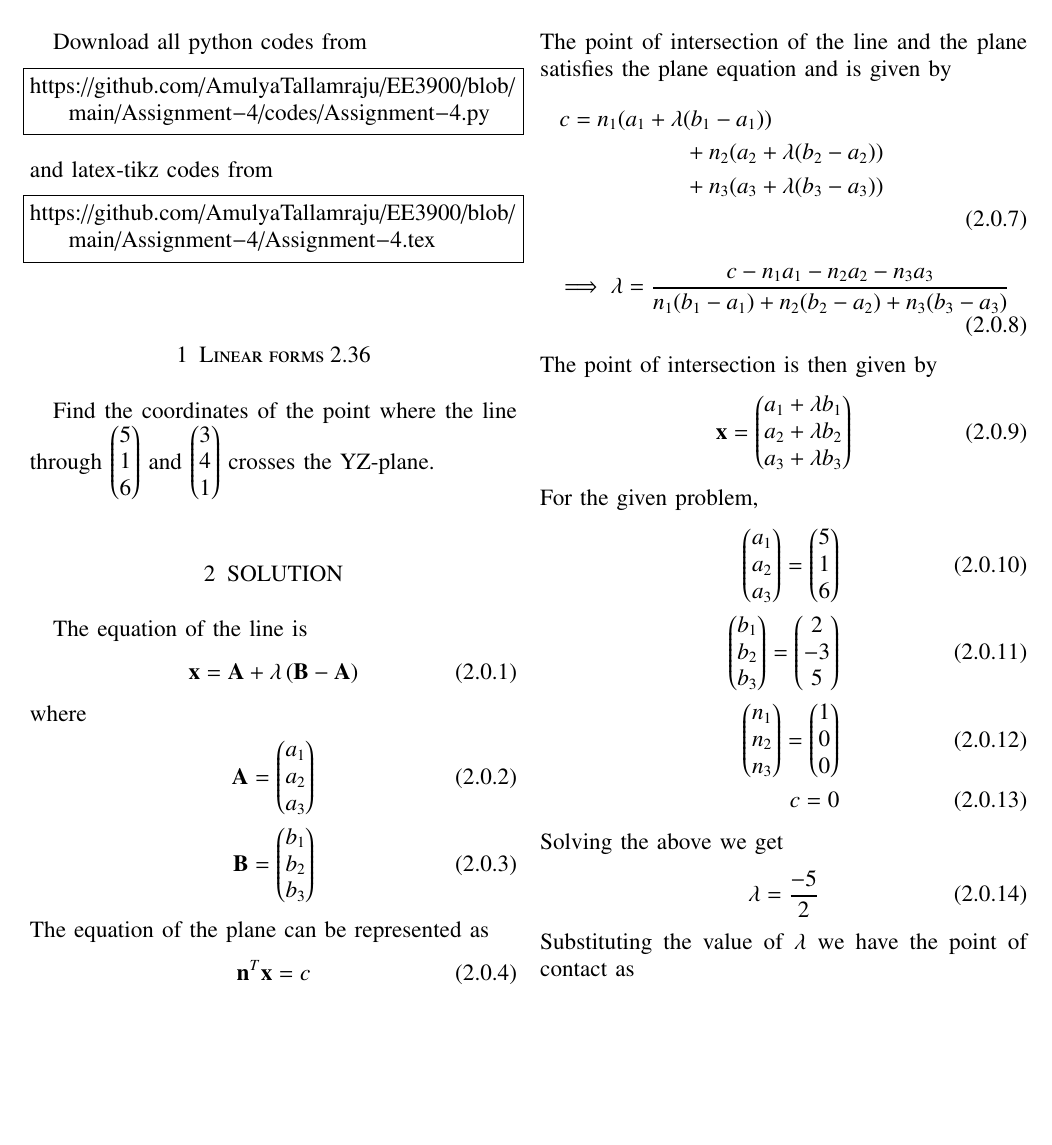
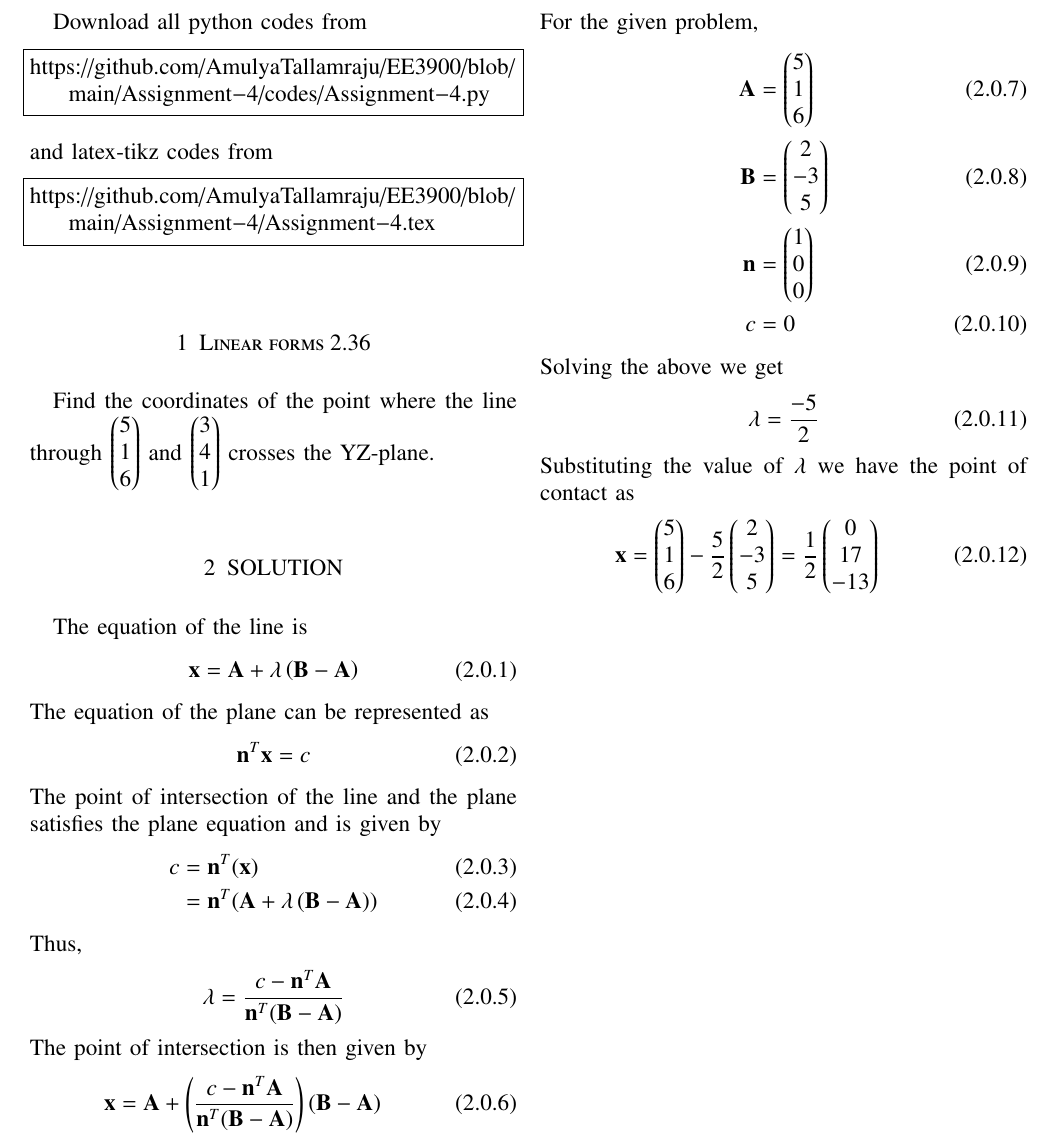
Before and after one commit to AmulyaTallamraju/EE3900, a LaTeX problem sheet (Assignment-4/Assignment-4.tex): part of page 1 of 2, cut so that both start at the same text, the shorter picture padded with empty space. Compiled offline with pdfLaTeX.

Commit message:
Add files via upload

```diff
--- a/Assignment-4/Assignment-4.tex
+++ b/Assignment-4/Assignment-4.tex
@@ -151,36 +151,29 @@ The equation of the line is
 \begin{align}
 \vec{x} &= \vec{A}+\lambda\brak{\vec{B}-\vec{A}}
 \end{align}
-where
-\begin{align}
-    \vec{A}&=\myvec{a_1\\a_2\\a_3}\\
-    \vec{B}&=\myvec{b_1\\b_2\\b_3}
-\end{align}
 The equation of the plane can be represented as
 \begin{align}
     \vec{n}^T\vec{x}=c
 \end{align}
-Where
+The point of intersection of the line and the plane satisfies the plane equation and is given by
 \begin{align}
-    \vec{n}&=\myvec{n_1\\n_2\\n_3}\\
+    c&=\vec{n}^T(\vec{x})\\
+    &=\vec{n}^T(\vec{A}+\lambda\brak{\vec{B}-\vec{A}})
 \end{align}
-The point of intersection of the line and the plane satisfies the plane equation and is given by
-\begin{multline}
-    c=n_1(a_1+\lambda(b_1-a_1))\\+n_2(a_2+\lambda(b_2-a_2))\\+n_3(a_3+\lambda(b_3-a_3))\\
-\end{multline}
+Thus,
 \begin{align}
-    \implies \lambda=\frac{c-n_1a_1-n_2a_2-n_3a_3}{n_1(b_1-a_1)+n_2(b_2-a_2)+n_3(b_3-a_3)}
+\lambda=\frac{c-\vec{n}^T\vec{A}}{\vec{n}^T(\vec{B}-\vec{A})}
 \end{align}
 The point of intersection is then given by
 \begin{align}
-    \vec{x}=\myvec{a_1+\lambda b_1\\a_2+\lambda b_2\\a_3+\lambda b_3}
+    \vec{x}=\vec{A}+\brak{\frac{c-\vec{n}^T\vec{A}}{\vec{n}^T(\vec{B}-\vec{A})}}\brak{\vec{B}-\vec{A}}
 \end{align}
 For the given problem,
 \begin{align}
-\myvec{a_1\\a_2\\a_3}= \myvec{5\\1\\6} \\
-\myvec{b_1\\b_2\\b_3}= \myvec{2\\-3\\5}\\
-\myvec{n_1\\n_2\\n_3}=\myvec{1\\0\\0}\\
-    c=0
+\vec{A}&= \myvec{5\\1\\6} \\
+\vec{B}&= \myvec{2\\-3\\5}\\
+\vec{n}&=\myvec{1\\0\\0}\\
+    c&=0
 \end{align}
 Solving the above we get
 \begin{align}
```
Also changed, not shown: Assignment-4/Assignment-4.pdf.
